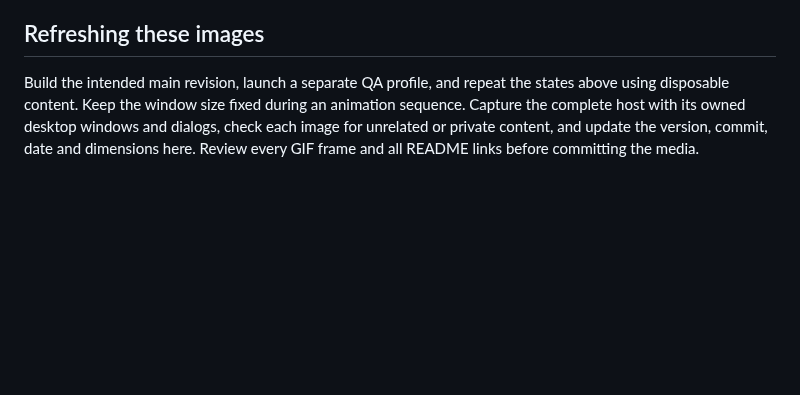
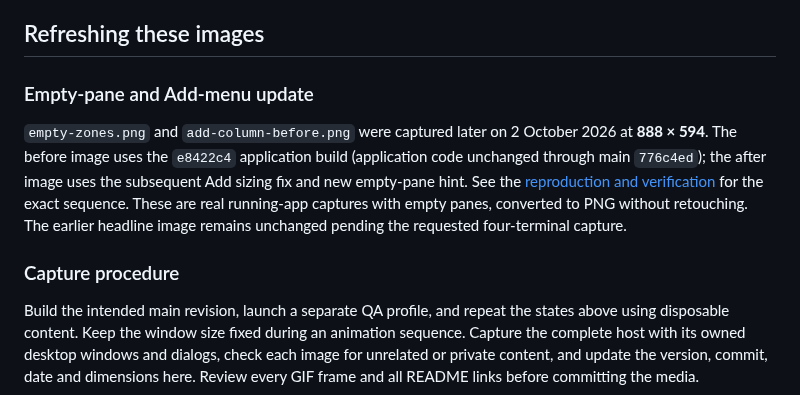
Before and after one commit to DevNickThomas/FancyWindow, a Markdown page: docs/screenshots/README.md, the part around the change. Rendered like a GitHub page; blank space fills up the shorter version.

Commit message:
Fix outer pane sizing after joins and expose the context-menu hint

```diff
--- a/docs/screenshots/README.md
+++ b/docs/screenshots/README.md
@@ -41,6 +41,19 @@ more usable space.
 
 ## Refreshing these images
 
+### Empty-pane and Add-menu update
+
+`empty-zones.png` and `add-column-before.png` were captured later on 2 October
+2026 at **888 × 594**. The before image uses the `e8422c4` application build
+(application code unchanged through main `776c4ed`); the after image uses
+the subsequent Add sizing fix and new empty-pane hint. See the
+[reproduction and verification](../qa/2026-10-02-layout-add.md) for the exact
+sequence. These are real running-app captures with empty panes, converted to PNG
+without retouching. The earlier headline image remains unchanged pending the
+requested four-terminal capture.
+
+### Capture procedure
+
 Build the intended main revision, launch a separate QA profile, and repeat the
 states above using disposable content. Keep the window size fixed during an
 animation sequence. Capture the complete host with its owned desktop windows and
```
Also changed, not shown: README.md (+11 -0 lines), docs/qa/2026-10-02-layout-add.md (added, +47 -0 lines), docs/screenshots/add-column-before.png (added), docs/screenshots/empty-zones.png (added), 4 other files.
